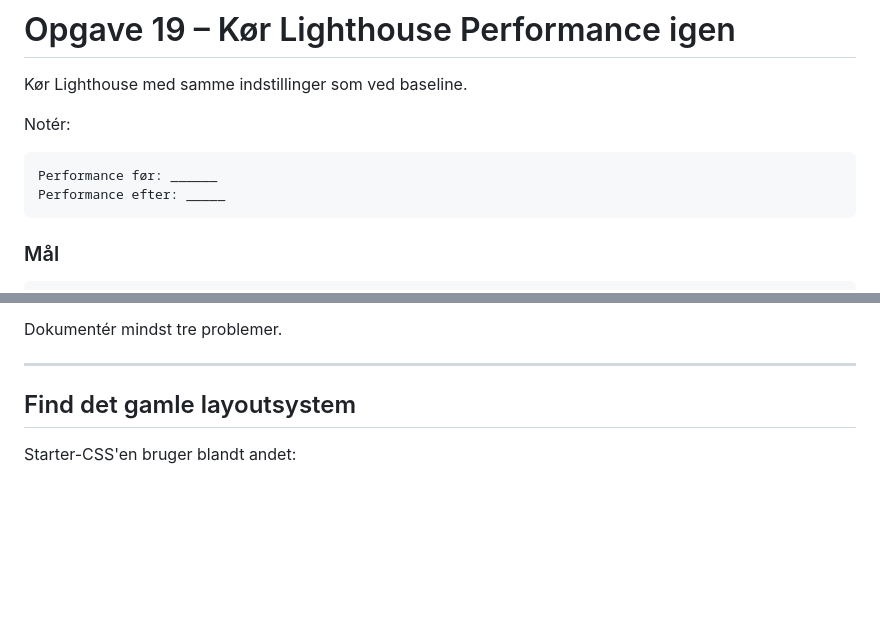
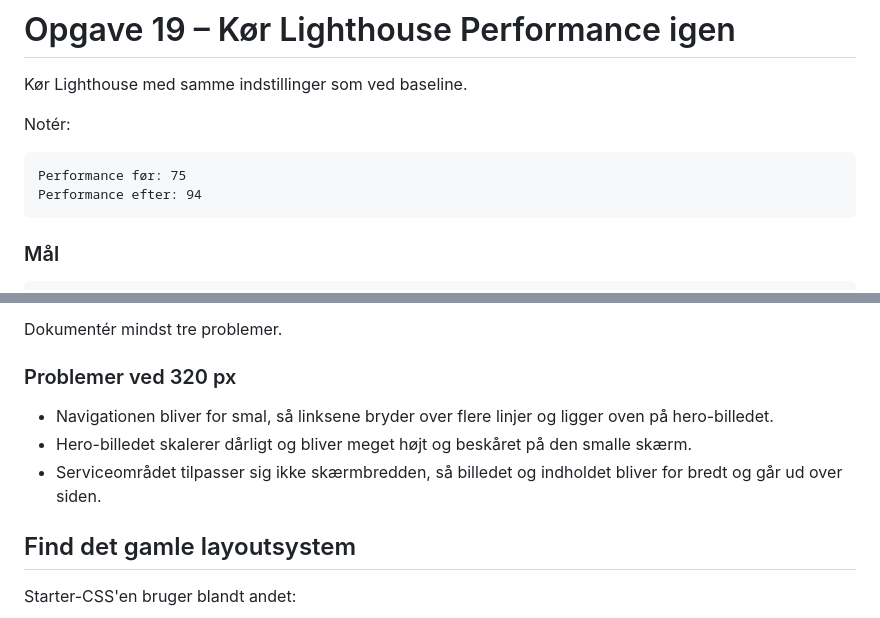
Before and after one commit to Mathildekramer2002/web-accessibility-performance-responsive-horiseon-mathilde, a Markdown page: README.md, 2 parts joined by grey strips. Rendered like a GitHub page; blank space fills up the shorter version.

Commit message:
Dokumentation af responsive layoutproblemer
Testet websitet ved 320 px skærmbredde og dokumenteret problemer med navigation, hero-billede og serviceområder i README-filen.

````diff
--- a/README.md
+++ b/README.md
@@ -866,8 +866,8 @@ Kør Lighthouse med samme indstillinger som ved baseline.
 Notér:
 
 ```text
-Performance før: ______
-Performance efter: _____
+Performance før: 75
+Performance efter: 94
 ```
 
 ### Mål
@@ -941,7 +941,11 @@ Undersøg:
 
 Dokumentér mindst tre problemer.
 
----
+### Problemer ved 320 px
+
+- Navigationen bliver for smal, så linksene bryder over flere linjer og ligger oven på hero-billedet.
+- Hero-billedet skalerer dårligt og bliver meget højt og beskåret på den smalle skærm.
+- Serviceområdet tilpasser sig ikke skærmbredden, så billedet og indholdet bliver for bredt og går ud over siden.
 
 ## Find det gamle layoutsystem
 
````
